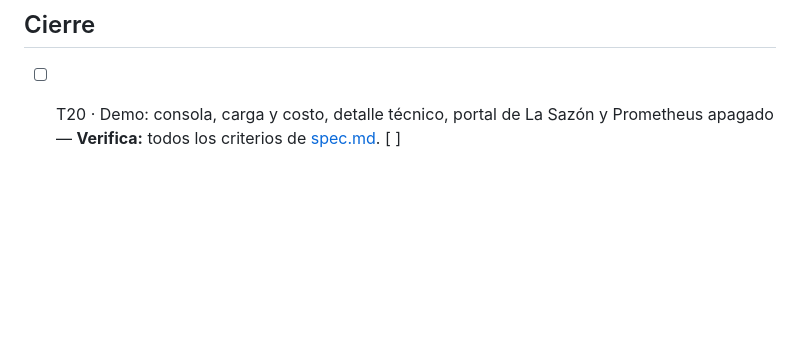
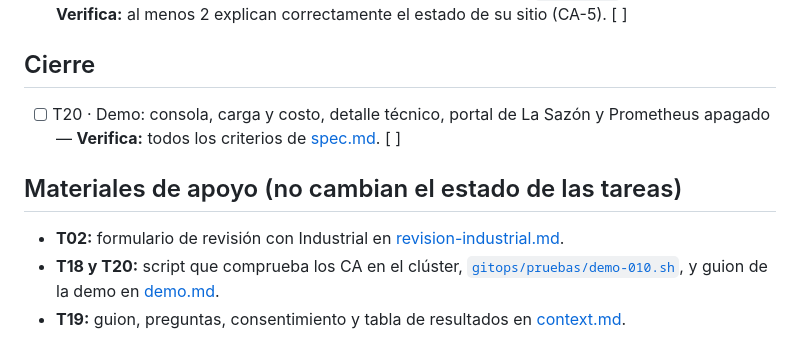
Before and after one commit to ngcddev/CloudOps, a Markdown page: specs/010-dashboards/tasks.md, the part around the change. Rendered like a GitHub page; blank space fills up the shorter version.

Commit message:
docs(010): enlazar los materiales de apoyo de T02 y T18-T20

```diff
--- a/specs/010-dashboards/tasks.md
+++ b/specs/010-dashboards/tasks.md
@@ -53,3 +53,9 @@
 ## Cierre
 
 - [ ] T20 · Demo: consola, carga y costo, detalle técnico, portal de La Sazón y Prometheus apagado — **Verifica:** todos los criterios de [spec.md](spec.md#criterios-de-aceptación). [ ]
+
+## Materiales de apoyo (no cambian el estado de las tareas)
+
+- **T02:** formulario de revisión con Industrial en [revision-industrial.md](revision-industrial.md).
+- **T18 y T20:** script que comprueba los CA en el clúster, [`gitops/pruebas/demo-010.sh`](../../gitops/pruebas/demo-010.sh), y guion de la demo en [demo.md](demo.md).
+- **T19:** guion, preguntas, consentimiento y tabla de resultados en [context.md](context.md).
```
